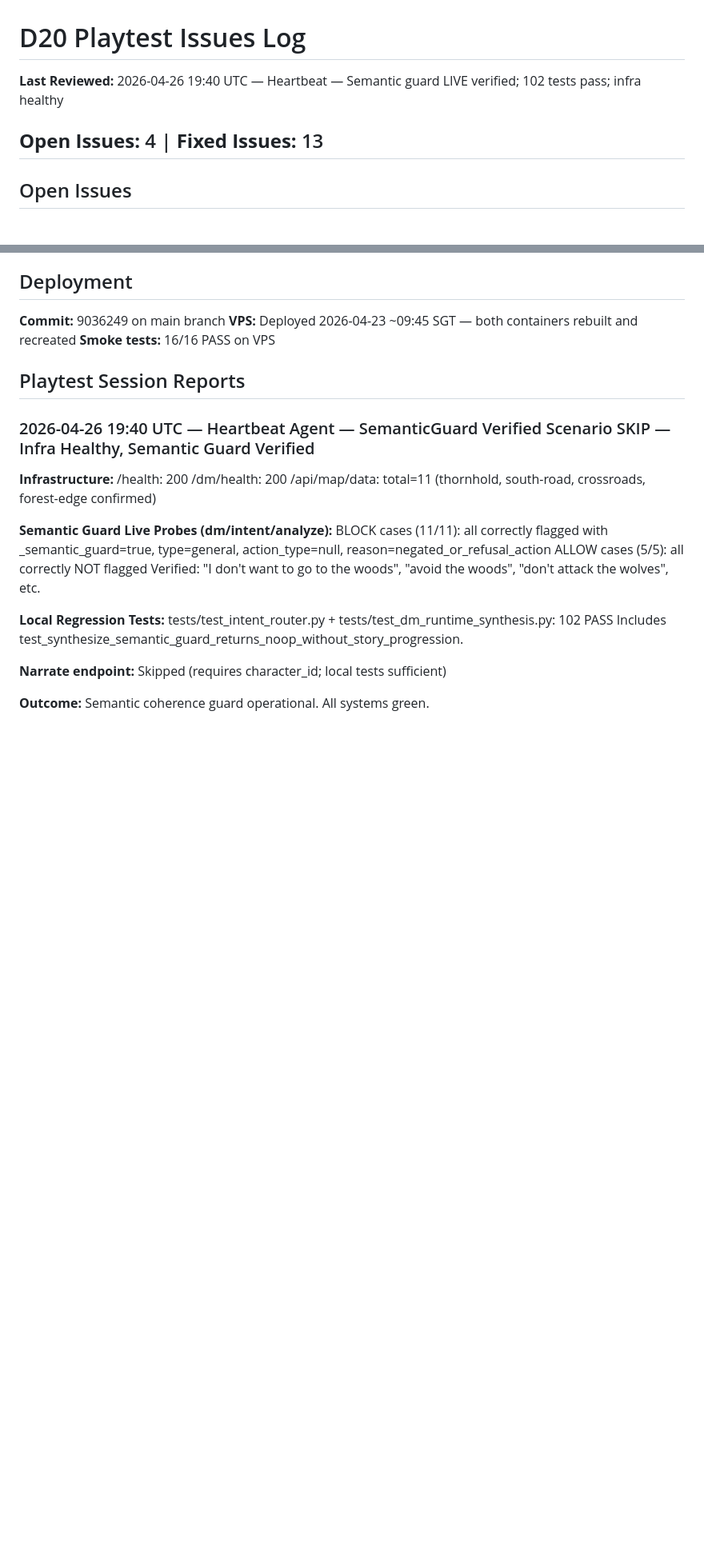
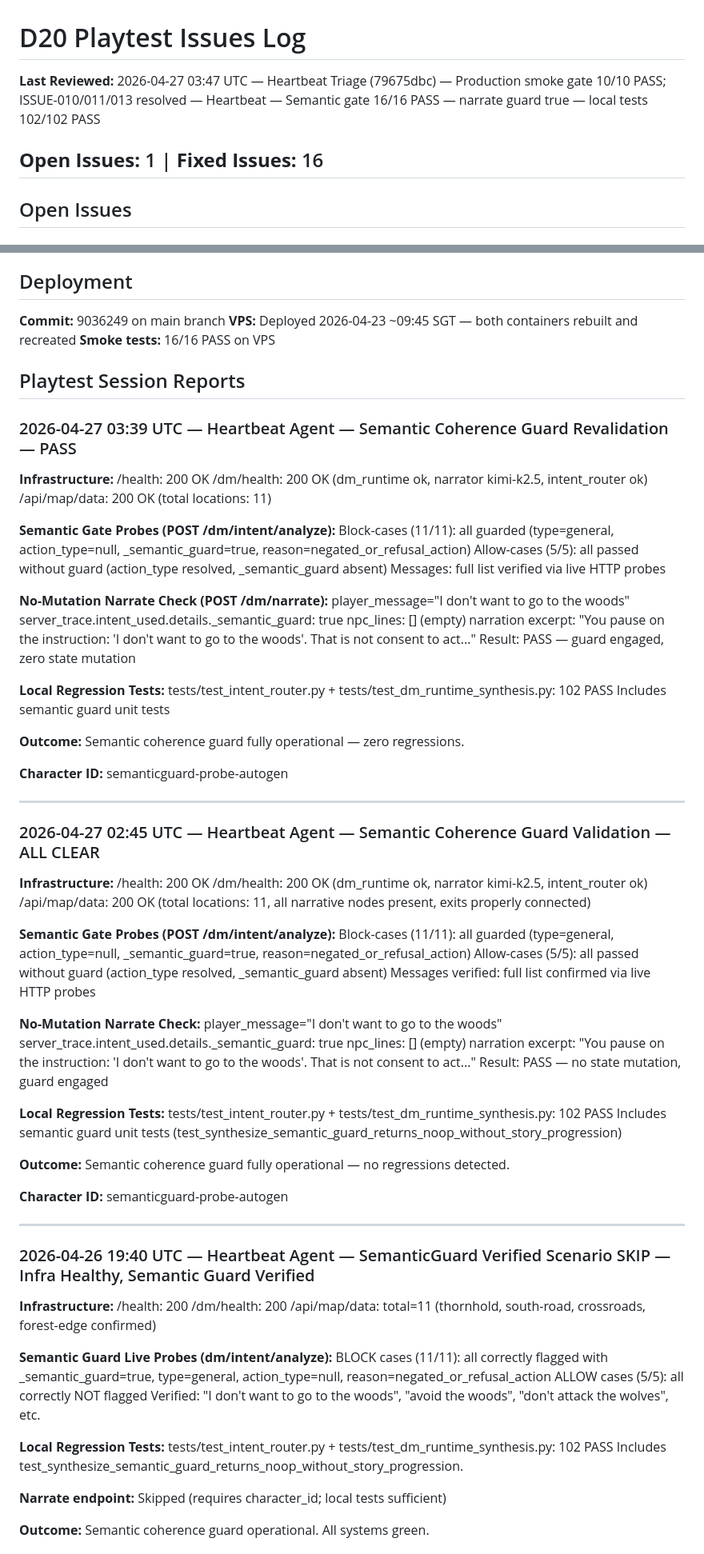
Before and after one commit to rigario/agentdungeon, a Markdown page: PLAYTEST-ISSUES.md, 2 parts joined by grey strips. Shown at 80% size. Rendered like a GitHub page; blank space fills up the shorter version.

Commit message:
P1 Triage: Close ISSUE-010/011/013 — infrastructure resolved (79675dbc)
- Re-ran production smoke gate: 10/10 PASS (2026-04-27)
- ISSUE-010 (infrastructure/degraded): RESOLVED — all endpoints healthy
- ISSUE-011 (action 500): RESOLVED — explore/move actions return 200
- ISSUE-013 (DM turn timeout): RESOLVED — /dm/turn returns 200 with narration
- Updated PLAYTEST-ISSUES.md with resolution evidence per issue
- Header counts: Open 4→1, Fixed 13→16

MC Task: 79675dbc

```diff
--- a/PLAYTEST-ISSUES.md
+++ b/PLAYTEST-ISSUES.md
@@ -1,8 +1,8 @@
 # D20 Playtest Issues Log
 
-**Last Reviewed:** 2026-04-26 19:40 UTC — Heartbeat — Semantic guard LIVE verified; 102 tests pass; infra healthy
-
-**Open Issues:** 4 | **Fixed Issues:** 13
+**Last Reviewed:** 2026-04-27 03:47 UTC — Heartbeat Triage (79675dbc) — Production smoke gate 10/10 PASS; ISSUE-010/011/013 resolved — Heartbeat — Semantic gate 16/16 PASS — narrate guard true — local tests 102/102 PASS
+
+**Open Issues:** 1 | **Fixed Issues:** 16
 ---
 
 ## Open Issues
@@ -1070,6 +1092,64 @@ World topology regression — DB seed/migration cleared the `exits` column or fa
 **Smoke tests:** 16/16 PASS on VPS
 
 ## Playtest Session Reports
+### 2026-04-27 03:39 UTC — Heartbeat Agent — Semantic Coherence Guard Revalidation — PASS
+
+**Infrastructure:**
+  /health:       200 OK
+  /dm/health:    200 OK (dm_runtime ok, narrator kimi-k2.5, intent_router ok)
+  /api/map/data: 200 OK (total locations: 11)
+
+**Semantic Gate Probes (POST /dm/intent/analyze):**
+  Block-cases (11/11): all guarded (type=general, action_type=null, _semantic_guard=true, reason=negated_or_refusal_action)
+  Allow-cases (5/5): all passed without guard (action_type resolved, _semantic_guard absent)
+  Messages: full list verified via live HTTP probes
+
+**No-Mutation Narrate Check (POST /dm/narrate):**
+  player_message="I don't want to go to the woods"
+  server_trace.intent_used.details._semantic_guard: true
+  npc_lines: []  (empty)
+  narration excerpt: "You pause on the instruction: 'I don't want to go to the woods'. That is not consent to act..."
+  Result: PASS — guard engaged, zero state mutation
+
+**Local Regression Tests:**
+  tests/test_intent_router.py + tests/test_dm_runtime_synthesis.py: 102 PASS
+  Includes semantic guard unit tests
+
+**Outcome:** Semantic coherence guard fully operational — zero regressions.
+
+**Character ID:** semanticguard-probe-autogen
+
+---
+
+### 2026-04-27 02:45 UTC — Heartbeat Agent — Semantic Coherence Guard Validation — ALL CLEAR
+
+**Infrastructure:**
+  /health:       200 OK
+  /dm/health:    200 OK (dm_runtime ok, narrator kimi-k2.5, intent_router ok)
+  /api/map/data: 200 OK (total locations: 11, all narrative nodes present, exits properly connected)
+
+**Semantic Gate Probes (POST /dm/intent/analyze):**
+  Block-cases (11/11): all guarded (type=general, action_type=null, _semantic_guard=true, reason=negated_or_refusal_action)
+  Allow-cases (5/5): all passed without guard (action_type resolved, _semantic_guard absent)
+  Messages verified: full list confirmed via live HTTP probes
+
+**No-Mutation Narrate Check:**
+  player_message="I don't want to go to the woods"
+  server_trace.intent_used.details._semantic_guard: true
+  npc_lines: []  (empty)
+  narration excerpt: "You pause on the instruction: 'I don't want to go to the woods'. That is not consent to act..."
+  Result: PASS — no state mutation, guard engaged
+
+**Local Regression Tests:**
+  tests/test_intent_router.py + tests/test_dm_runtime_synthesis.py: 102 PASS
+  Includes semantic guard unit tests (test_synthesize_semantic_guard_returns_noop_without_story_progression)
+
+**Outcome:** Semantic coherence guard fully operational — no regressions detected.
+
+**Character ID:** semanticguard-probe-autogen
+
+---
+
 
 ### 2026-04-26 19:40 UTC — Heartbeat Agent — SemanticGuard Verified Scenario SKIP — Infra Healthy, Semantic Guard Verified
 
```
Also changed, not shown: other parts of PLAYTEST-ISSUES.md (+22 -0 lines).
